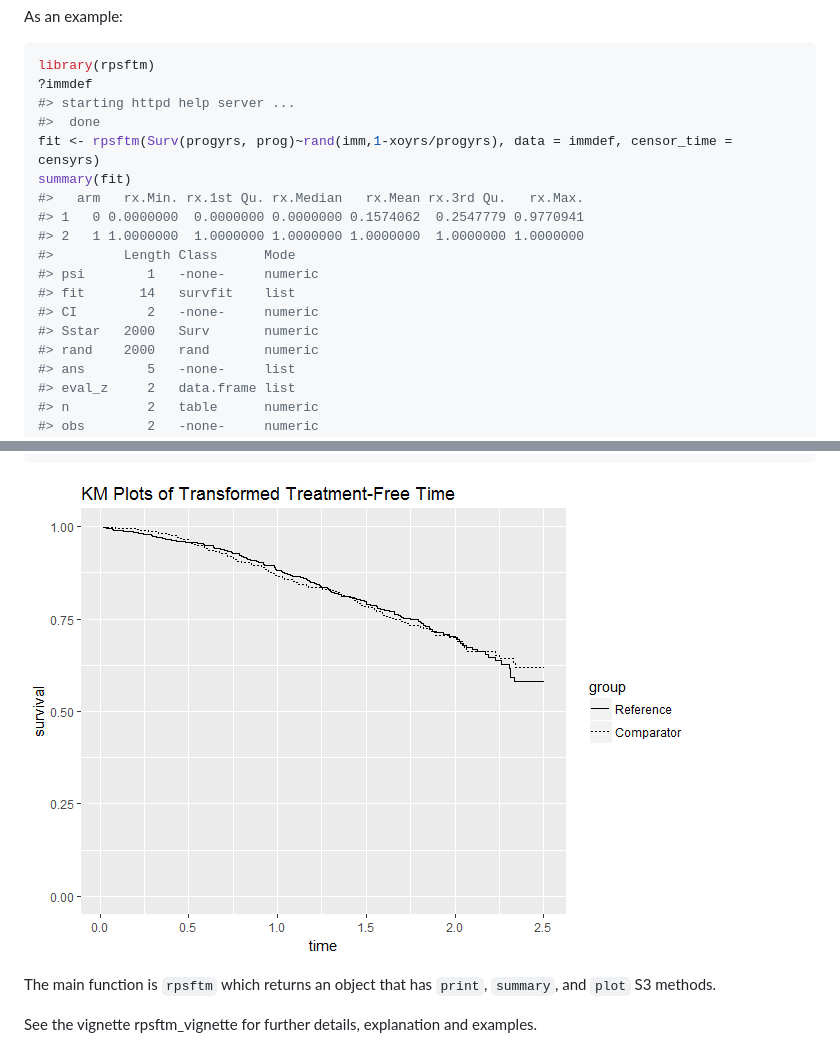
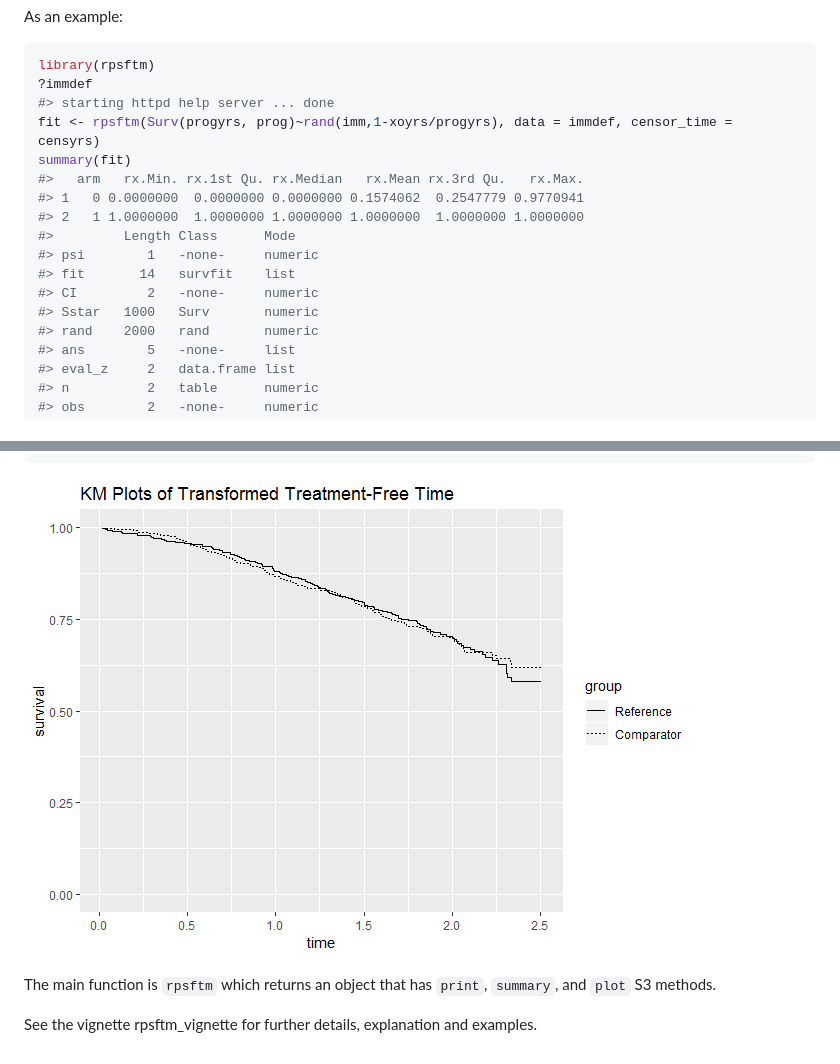
Before and after one commit to shug0131/rpsftm, a Markdown page: README.md, 2 parts joined by grey strips. Rendered like a GitHub page; pictures changed too: tools/README-unnamed-chunk-2-1.png.

````diff
--- a/README.md
+++ b/README.md
@@ -8,8 +7,7 @@ As an example:
 ``` r
 library(rpsftm)
 ?immdef
-#> starting httpd help server ...
-#>  done
+#> starting httpd help server ... done
 fit <- rpsftm(Surv(progyrs, prog)~rand(imm,1-xoyrs/progyrs), data = immdef, censor_time = censyrs)
 summary(fit)
 #>   arm   rx.Min. rx.1st Qu. rx.Median   rx.Mean rx.3rd Qu.   rx.Max.
@@ -19,7 +17,7 @@ summary(fit)
 #> psi        1   -none-     numeric
 #> fit       14   survfit    list
 #> CI         2   -none-     numeric
-#> Sstar   2000   Surv       numeric
+#> Sstar   1000   Surv       numeric
 #> rand    2000   rand       numeric
 #> ans        5   -none-     list
 #> eval_z     2   data.frame list
````
Also changed, not shown: other parts of README.md (+1 -2 lines), 5 other files.
